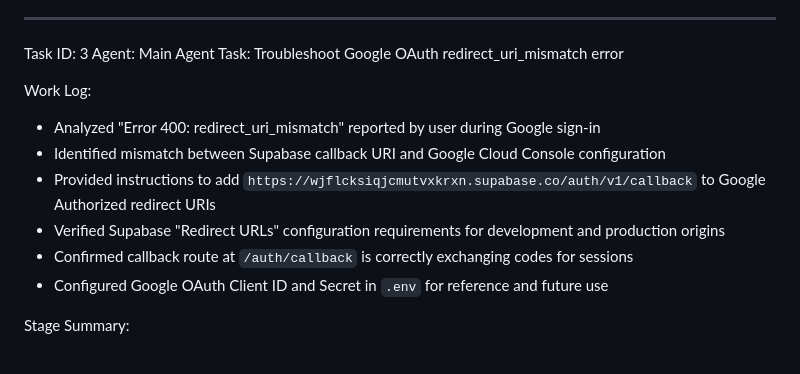
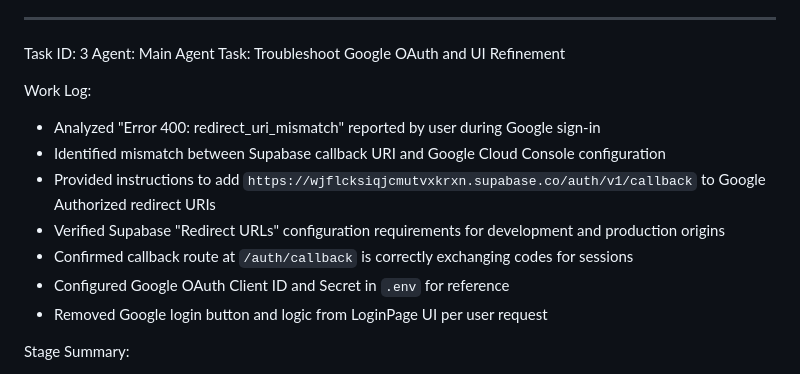
Before and after one commit to sayan-a11y/sportix-live, a Markdown page: worklog.md, the part around one of its changes. GitHub-like rendering.

Commit message:
Finalize worklog with Google removal and fix encoding

```diff
--- a/worklog.md
+++ b/worklog.md
@@ -68,7 +68,7 @@ Stage Summary:
 ---
 Task ID: 3
 Agent: Main Agent
-Task: Troubleshoot Google OAuth redirect_uri_mismatch error
+Task: Troubleshoot Google OAuth and UI Refinement
 
 Work Log:
 - Analyzed "Error 400: redirect_uri_mismatch" reported by user during Google sign-in
@@ -76,6 +76,7 @@ Work Log:
 - Provided instructions to add `https://wjflcksiqjcmutvxkrxn.supabase.co/auth/v1/callback` to Google Authorized redirect URIs
 - Verified Supabase "Redirect URLs" configuration requirements for development and production origins
 - Confirmed callback route at `/auth/callback` is correctly exchanging codes for sessions
-- Configured Google OAuth Client ID and Secret in `.env` for reference and future use
+- Configured Google OAuth Client ID and Secret in `.env` for reference
+- Removed Google login button and logic from LoginPage UI per user request
 
 Stage Summary:
```
Also changed, not shown: other parts of worklog.md (+4 -7 lines).
